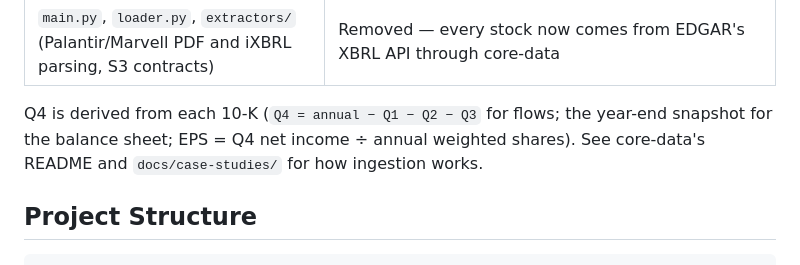
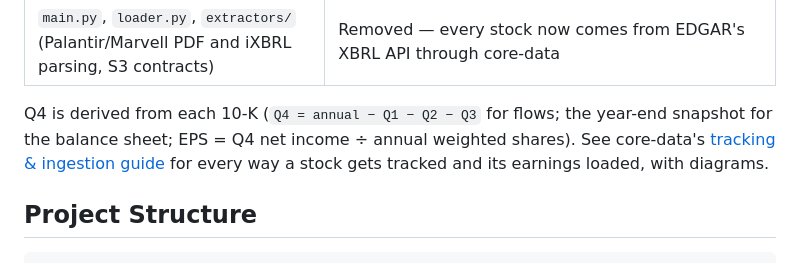
Before and after one commit to techDeckDude/earnings-report-parser, a Markdown page: README.md, the part around the change. GitHub-like rendering.

Commit message:
Link the tracking and ingestion guide from the README
Co-Authored-By: Claude Opus 5.5 <noreply@anthropic.com>

```diff
--- a/README.md
+++ b/README.md
@@ -83,7 +83,7 @@ Everything that used to live here as separate scripts now comes from core-data,
 | `migrate_sqlite_to_pg.py` | Removed — SQLite is no longer supported; schema changes are versioned migrations (`core-data-migrate`) |
 | `main.py`, `loader.py`, `extractors/` (Palantir/Marvell PDF and iXBRL parsing, S3 contracts) | Removed — every stock now comes from EDGAR's XBRL API through core-data |
 
-Q4 is derived from each 10-K (`Q4 = annual − Q1 − Q2 − Q3` for flows; the year-end snapshot for the balance sheet; EPS = Q4 net income ÷ annual weighted shares). See core-data's README and `docs/case-studies/` for how ingestion works.
+Q4 is derived from each 10-K (`Q4 = annual − Q1 − Q2 − Q3` for flows; the year-end snapshot for the balance sheet; EPS = Q4 net income ÷ annual weighted shares). See core-data's [tracking & ingestion guide](../core-data/docs/guides/tracking-and-ingestion.md) for every way a stock gets tracked and its earnings loaded, with diagrams.
 
 ## Project Structure
 
```
Also changed, not shown: CHANGELOG.md (+2 -0 lines).
